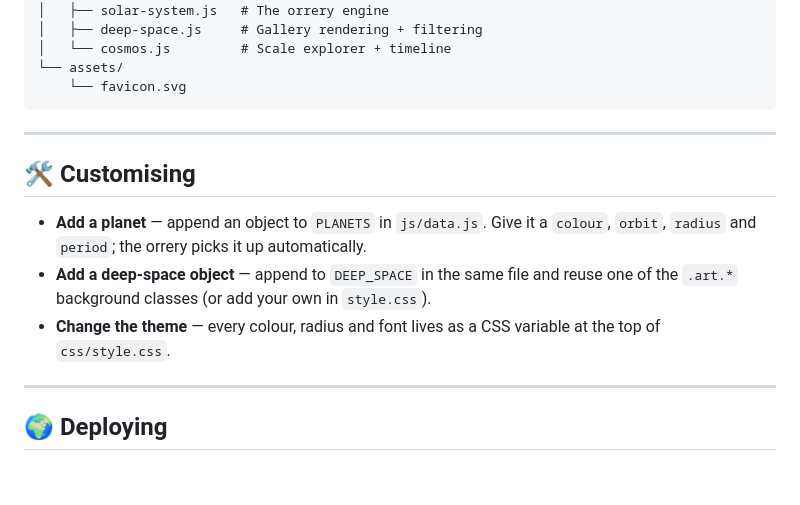
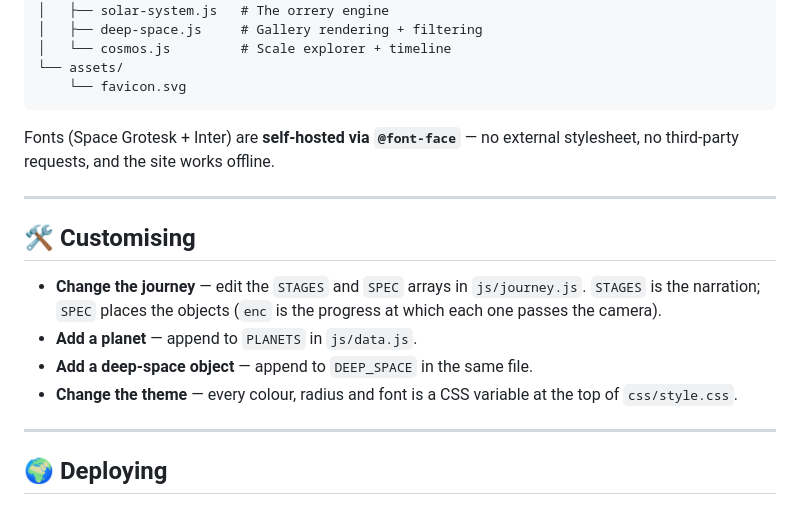
Before and after one commit to advayyyy/explore-universe, a Markdown page: README.md, the part around one of its changes. Drawn GitHub-style; blank space fills up the shorter version.

````diff
--- a/README.md
+++ b/README.md
@@ -67,16 +84,20 @@ explore-universe/
     └── favicon.svg
 ```
 
+Fonts (Space Grotesk + Inter) are **self-hosted via `@font-face`** — no
+external stylesheet, no third-party requests, and the site works offline.
+
 ---
 
 ## 🛠️ Customising
 
-- **Add a planet** — append an object to `PLANETS` in `js/data.js`. Give it a
-  `colour`, `orbit`, `radius` and `period`; the orrery picks it up automatically.
-- **Add a deep-space object** — append to `DEEP_SPACE` in the same file and
-  reuse one of the `.art.*` background classes (or add your own in `style.css`).
-- **Change the theme** — every colour, radius and font lives as a CSS variable
-  at the top of `css/style.css`.
+- **Change the journey** — edit the `STAGES` and `SPEC` arrays in
+  `js/journey.js`. `STAGES` is the narration; `SPEC` places the objects
+  (`enc` is the progress at which each one passes the camera).
+- **Add a planet** — append to `PLANETS` in `js/data.js`.
+- **Add a deep-space object** — append to `DEEP_SPACE` in the same file.
+- **Change the theme** — every colour, radius and font is a CSS variable at
+  the top of `css/style.css`.
 
 ---
 
````
Also changed, not shown: other parts of README.md (+38 -21 lines).
